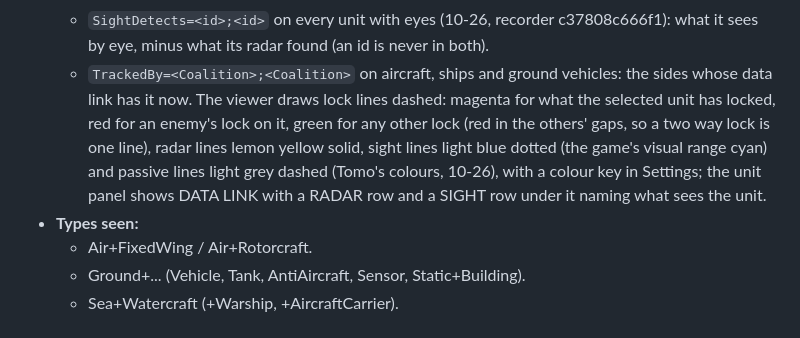
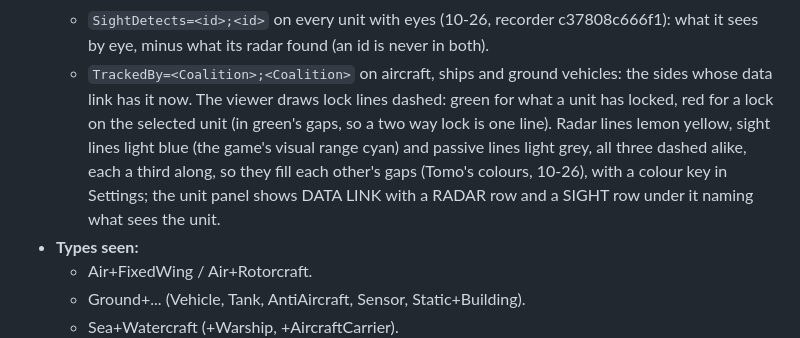
Before and after one commit to Tomosnuclearbombos/nuclear-option-viewer, a Markdown page: CLAUDE.md, the part around the change. Drawn GitHub-style.

Commit message:
Notes: the lock and detection line colours and dashes as they are now
Co-Authored-By: Claude Opus 5.5 <noreply@anthropic.com>
Claude-Session: https://claude.ai/code/session_01VhY7R5ZbXBfh8t1hauYS8i

```diff
--- a/CLAUDE.md
+++ b/CLAUDE.md
@@ -119,9 +119,10 @@ Owner: Tomo (GitHub `Tomosnuclearbombos`). Started 2026-10-14 from a plan he app
   - `SightDetects=<id>;<id>` on every unit with eyes (10-26, recorder c37808c666f1): what it sees by eye, minus what
     its radar found (an id is never in both).
   - `TrackedBy=<Coalition>;<Coalition>` on aircraft, ships and ground vehicles: the sides whose data link has it now.
-  The viewer draws lock lines dashed: magenta for what the selected unit has locked, red for an enemy's lock on it,
-  green for any other lock (red in the others' gaps, so a two way lock is one line), radar lines lemon yellow solid, sight lines light blue dotted (the game's visual range cyan) and passive lines
-  light grey dashed (Tomo's colours, 10-26), with a colour key in Settings; the unit panel shows DATA LINK with a RADAR
+  The viewer draws lock lines dashed: green for what a unit has locked, red for a lock on the selected unit (in green's
+  gaps, so a two way lock is one line). Radar lines lemon yellow, sight lines light blue (the game's visual range cyan)
+  and passive lines light grey, all three dashed alike, each a third along, so they fill each other's gaps (Tomo's
+  colours, 10-26), with a colour key in Settings; the unit panel shows DATA LINK with a RADAR
   row and a SIGHT row under it naming what sees the unit.
 - **Types seen:**
   - Air+FixedWing / Air+Rotorcraft.
```
